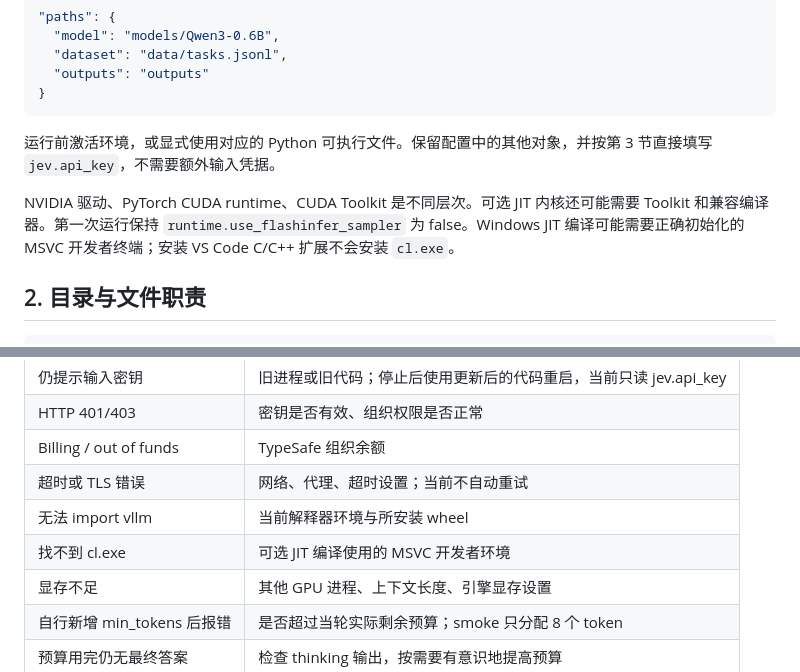
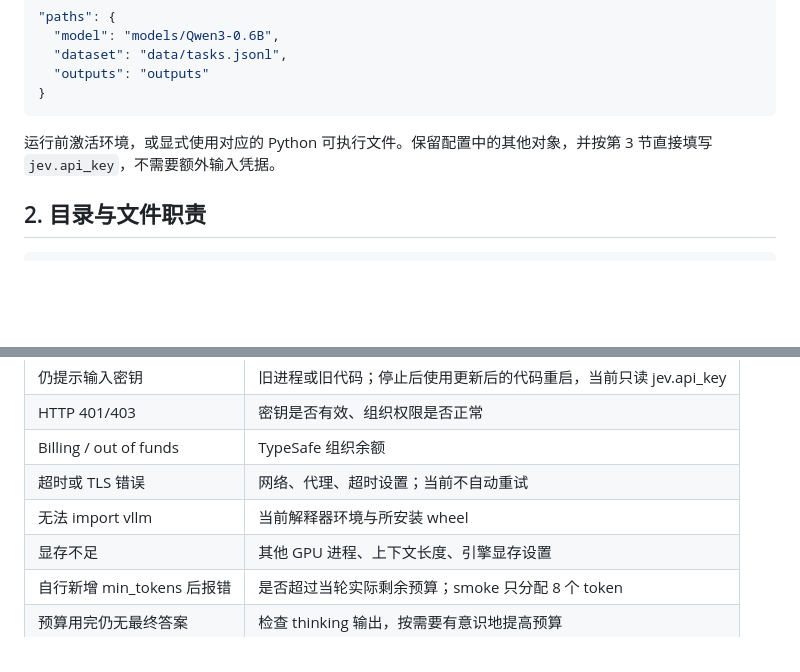
Before and after one commit to JiayiCheung/Jev-for-llm, a Markdown page: docs/README.zh-CN.md, 2 parts joined by grey strips. Rendered like a GitHub page; blank space fills up the shorter version.

````diff
--- a/docs/README.zh-CN.md
+++ b/docs/README.zh-CN.md
@@ -72,8 +72,6 @@ hf download Qwen/Qwen3-0.6B --local-dir models/Qwen3-0.6B
 ```
 
 运行前激活环境，或显式使用对应的 Python 可执行文件。保留配置中的其他对象，并按第 3 节直接填写 `jev.api_key`，不需要额外输入凭据。
-
-NVIDIA 驱动、PyTorch CUDA runtime、CUDA Toolkit 是不同层次。可选 JIT 内核还可能需要 Toolkit 和兼容编译器。第一次运行保持 `runtime.use_flashinfer_sampler` 为 false。Windows JIT 编译可能需要正确初始化的 MSVC 开发者终端；安装 VS Code C/C++ 扩展不会安装 `cl.exe`。
 
 ## 2. 目录与文件职责
 
@@ -406,7 +404,6 @@ python -m unittest discover -s ../tests -v
 | Billing / out of funds | TypeSafe 组织余额 |
 | 超时或 TLS 错误 | 网络、代理、超时设置；当前不自动重试 |
 | 无法 import vllm | 当前解释器环境与所安装 wheel |
-| 找不到 cl.exe | 可选 JIT 编译使用的 MSVC 开发者环境 |
 | 显存不足 | 其他 GPU 进程、上下文长度、引擎显存设置 |
 | 自行新增 min_tokens 后报错 | 是否超过当轮实际剩余预算；smoke 只分配 8 个 token |
 | 预算用完仍无最终答案 | 检查 thinking 输出，按需要有意识地提高预算 |
````
Also changed, not shown: README.md (+0 -3 lines).
